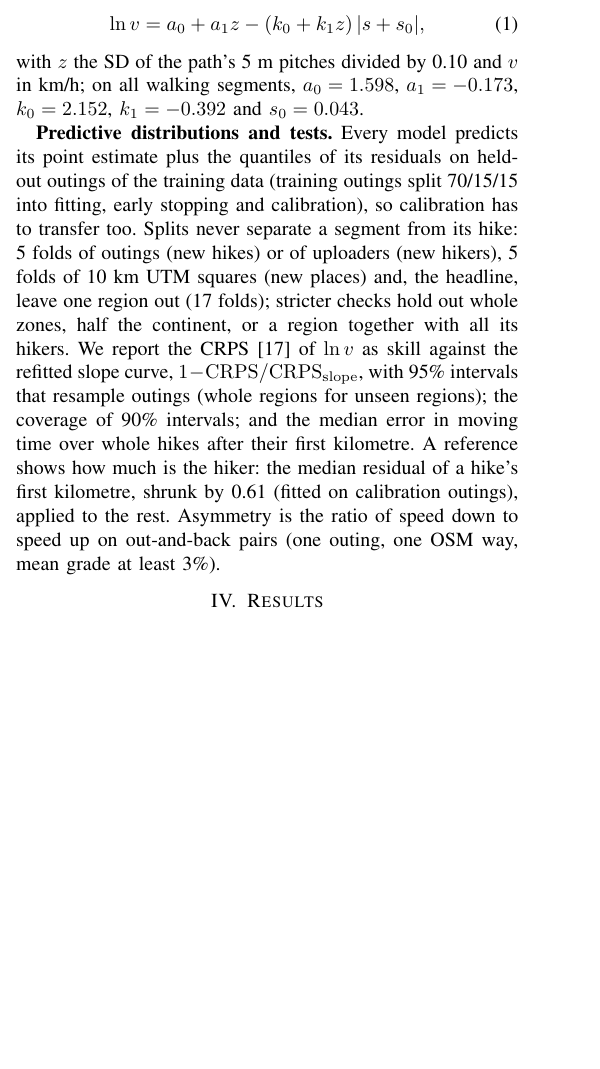
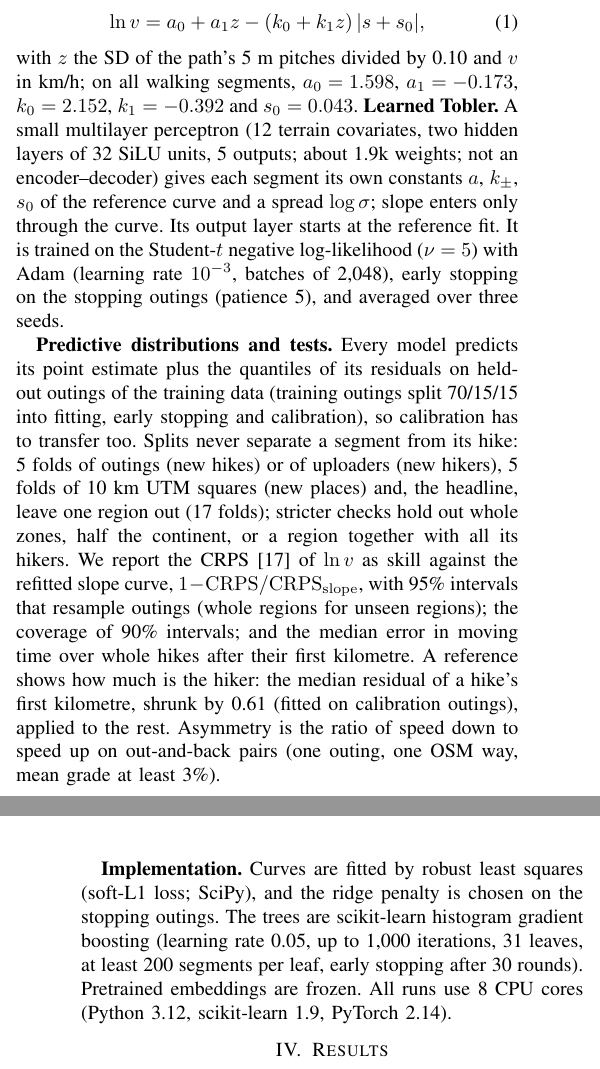
Before and after one commit to Brian24NX/GeoAI, a LaTeX paper (paper/main.tex, which reads paper/sections/methods.tex, paper/sections/results.tex): part of one column of page 2 of 5 before the commit and two parts of the columns of pages 2 and 3 of 5 after it, the two joined at a grey line, cut so that both start at the same text, the shorter picture padded with empty space. Compiled offline with pdfLaTeX.

Commit message:
Methods: learned Tobler and implementation details (Claude draft, for Brian's rewrite); figures defined after Table I so Fig. 3 stays on page 4
Co-Authored-By: Claude Opus 5.5 <noreply@anthropic.com>

```diff
--- a/paper/sections/methods.tex
+++ b/paper/sections/methods.tex
@@ -45,9 +45,19 @@ $z$:
 with $z$ the SD of the path's 5~m pitches divided by 0.10 and $v$ in km/h;
 on all walking segments, $a_0 = 1.598$, $a_1 = -0.173$, $k_0 = 2.152$,
 $k_1 = -0.392$ and $s_0 = 0.043$.
-% TODO (Brian, Methods rewrite Thu 12 Nov; decided 8 Nov, #130): one short
-% paragraph on learned Tobler, beside Eq. (1), not replacing it; what it must
-% say is in the Paper Rewrite Guide (Methods).
+% DRAFT by Claude (13 Nov 2026, after Danni asked for architecture and
+% training details), from paper/IMPLEMENTATION_DETAILS.md (each fact cited
+% to the code there; learned_tobler.py, run_all.py, t3_harness.py).
+% Brian: rewrite it in your own words.
+\textbf{Learned Tobler.} A small multilayer perceptron (12 terrain
+covariates, two hidden layers of 32 SiLU units, 5 outputs; about 1.9k
+weights; not an encoder--decoder) gives each segment its own constants
+$a$, $k_\pm$, $s_0$ of the reference curve and a spread $\log\sigma$;
+slope enters only through the curve. Its output layer starts at the
+reference fit. It is trained on the Student-$t$ negative log-likelihood
+($\nu=5$) with Adam (learning rate $10^{-3}$, batches of 2,048), early
+stopping on the stopping outings (patience 5), and averaged over three
+seeds.
 
 \textbf{Predictive distributions and tests.} Every model predicts its
 point estimate plus the quantiles of its residuals on held-out outings of
@@ -66,3 +76,12 @@ the median residual of a hike's first kilometre, shrunk by 0.61 (fitted on
 calibration outings), applied to the rest. Asymmetry is the ratio of speed
 down to speed up on out-and-back pairs (one outing, one OSM way, mean grade
 at least 3\%).
+
+% DRAFT by Claude (13 Nov 2026), from paper/IMPLEMENTATION_DETAILS.md.
+% Brian: rewrite it in your own words.
+\textbf{Implementation.} Curves are fitted by robust least squares
+(soft-L1 loss; SciPy), and the ridge penalty is chosen on the stopping
+outings. The trees are scikit-learn histogram gradient boosting (learning
+rate 0.05, up to 1,000 iterations, 31 leaves, at least 200 segments per
+leaf, early stopping after 30 rounds). Pretrained embeddings are frozen.
+All runs use 8 CPU cores (Python 3.12, scikit-learn 1.9, PyTorch 2.14).
--- a/paper/sections/results.tex
+++ b/paper/sections/results.tex
@@ -36,0 +41,6 @@ spread); mean of 3 seeds.}
+\caption{(a) Walking speed vs slope in the walking direction: median per
+2\% bin (dots), middle 50\% of segments (gray), our refitted curve,
+Campbell et al.'s median curve~\cite{campbell2022variability} and
+Tobler's function~\cite{tobler1993}. (b) Speed down / speed up for the same
+hiker on the same trail (out-and-back pairs; 95\% intervals resample
+outings) and the ratio each curve implies.}
```
Also changed, not shown: PROGRESS.md (+14 -1 lines), paper/main.pdf, paper/sections/results.tex (42 more changed lines).
